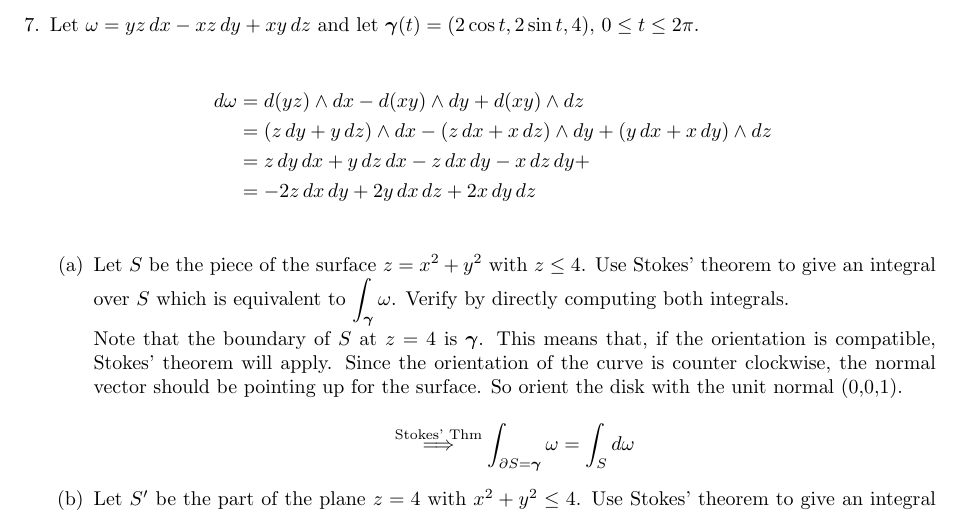
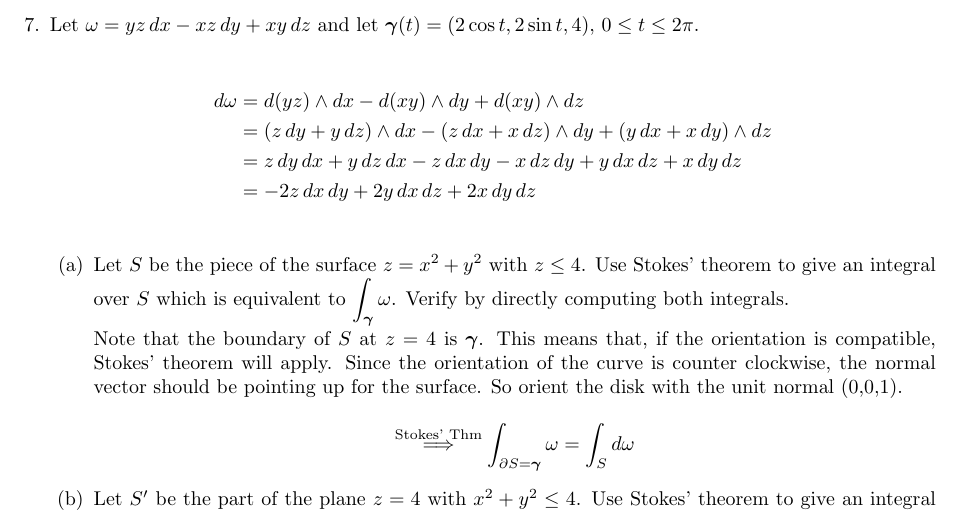
Before and after one commit to poonkeegan/school, a LaTeX document (matb42/a10.tex): part of page 10 of 13, cut so that both start at the same text. Compiled offline with pdfLaTeX.

Commit message:
Wed Mar 28 17:17:18 EDT 2018

```diff
--- a/matb42/a10.tex
+++ b/matb42/a10.tex
@@ -255,7 +255,8 @@ Apr 3rd 2018}
             d\omega &= d(yz) \wedge dx - d(xy) \wedge dy + d(xy) \wedge dz \\
             &= (z \,dy + y\, dz)\wedge dx - (z \, dx + x \, dz) \wedge dy +
             (y \, dx + x \, dy) \wedge dz \\
-            &= z \,dy \, dx + y\, dz \, dx - z \, dx \, dy - x \, dz \, dy + \\
+            &= z \,dy \, dx + y\, dz \, dx - z \, dx \, dy - x \, dz \, dy +
+            y \, dx \, dz + x \, dy \, dz \\
             &= -2z \,dx \, dy + 2 y \, dx \, dz + 2x \, dy \, dz \\
         \end{align*}
     \begin{enumerate}
```
Also changed, not shown: matb42/a10.pdf.
